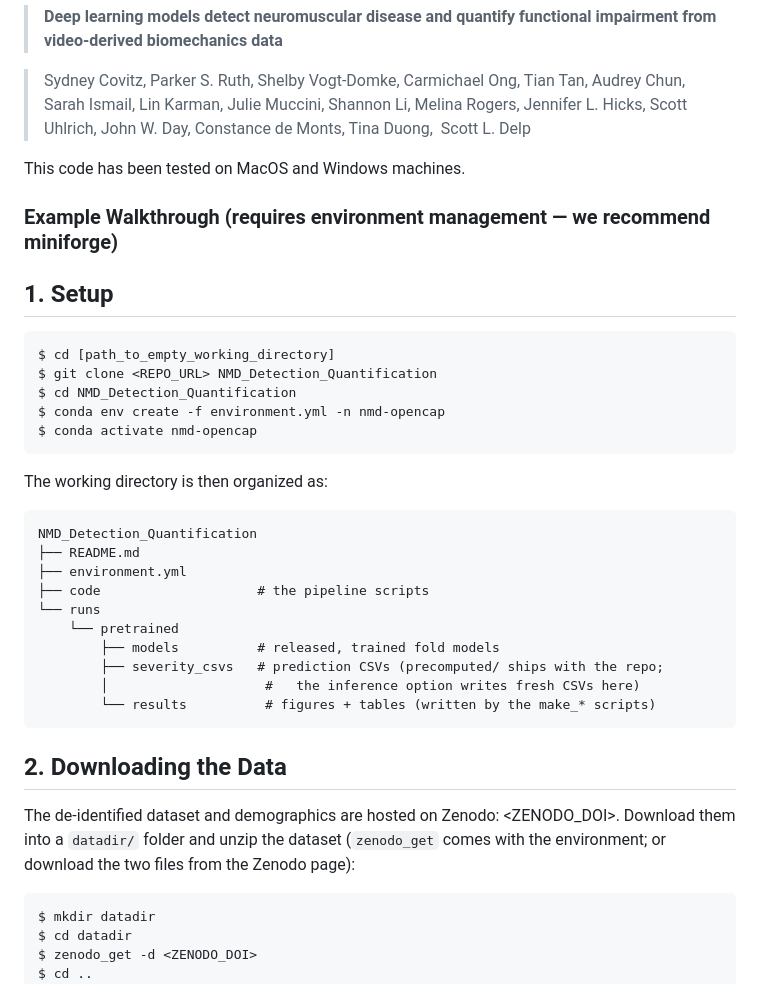
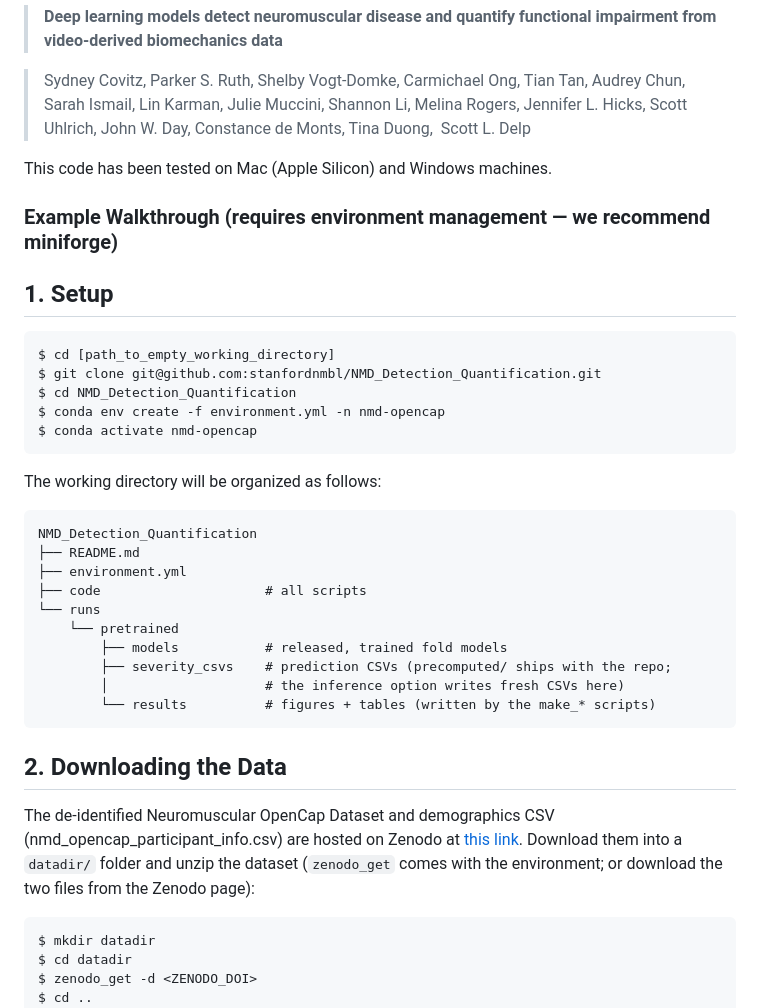
Before and after one commit to stanfordnmbl/NMD_Detection_Quantification, a Markdown page: README.md, the part around the change. GitHub-like rendering.

Commit message:
working zenodo preview link

````diff
--- a/README.md
+++ b/README.md
@@ -10,7 +10,7 @@ regenerate every figure, table, and statistic in the below manuscript:
 
 > Sydney Covitz, Parker S. Ruth, Shelby Vogt-Domke, Carmichael Ong, Tian Tan, Audrey Chun, Sarah Ismail, Lin Karman, Julie Muccini, Shannon Li, Melina Rogers, Jennifer L. Hicks, Scott Uhlrich, John W. Day, Constance de Monts, Tina Duong,  Scott L. Delp
 
-This code has been tested on MacOS and Windows machines.
+This code has been tested on Mac (Apple Silicon) and Windows machines.
 
 ### Example Walkthrough (requires environment management — we recommend miniforge)
 
@@ -18,32 +18,33 @@ This code has been tested on MacOS and Windows machines.
 
 ```
 $ cd [path_to_empty_working_directory]
-$ git clone <REPO_URL> NMD_Detection_Quantification
+$ git clone git@github.com:stanfordnmbl/NMD_Detection_Quantification.git
 $ cd NMD_Detection_Quantification
 $ conda env create -f environment.yml -n nmd-opencap
 $ conda activate nmd-opencap
 ```
 
-The working directory is then organized as:
+The working directory will be organized as follows:
 
 ```
 NMD_Detection_Quantification
 ├── README.md
 ├── environment.yml
-├── code                    # the pipeline scripts
+├── code                     # all scripts
 └── runs
     └── pretrained
-        ├── models          # released, trained fold models
-        ├── severity_csvs   # prediction CSVs (precomputed/ ships with the repo;
-        │                    #   the inference option writes fresh CSVs here)
+        ├── models           # released, trained fold models
+        ├── severity_csvs    # prediction CSVs (precomputed/ ships with the repo;
+        │                    # the inference option writes fresh CSVs here)
         └── results          # figures + tables (written by the make_* scripts)
 ```
 
 ## 2. Downloading the Data
 
-The de-identified dataset and demographics are hosted on Zenodo: <ZENODO_DOI>.
-Download them into a `datadir/` folder and unzip the dataset (`zenodo_get` comes
-with the environment; or download the two files from the Zenodo page):
+The de-identified Neuromuscular OpenCap Dataset and demographics CSV
+(nmd_opencap_participant_info.csv) are hosted on Zenodo at [this link](https://zenodo.org/records/22309771?preview=1&token=eyJhbGciOiJIUzUxMiJ9.eyJpZCI6IjVhOGJkYjBjLTM5NjYtNGNmMC1hNjhiLTk0OWZhZTUzOTFhMyIsImRhdGEiOnt9LCJyYW5kb20iOiIwZTMyNWUwMmFiMDRkNDM5YjgxZWI1ZThlODFlZDU3MiJ9.aJ1J91c7oGUjjF51gsIvPU7ynx-liDBoSPOAy0qMfQ-wvkzsoZSa6emVkML0dxpeFJfMAlEhcKgD3ZddChpJMw).
+Download them into a `datadir/` folder and unzip the dataset (`zenodo_get`
+comes with the environment; or download the two files from the Zenodo page):
 
 ```
 $ mkdir datadir
````
